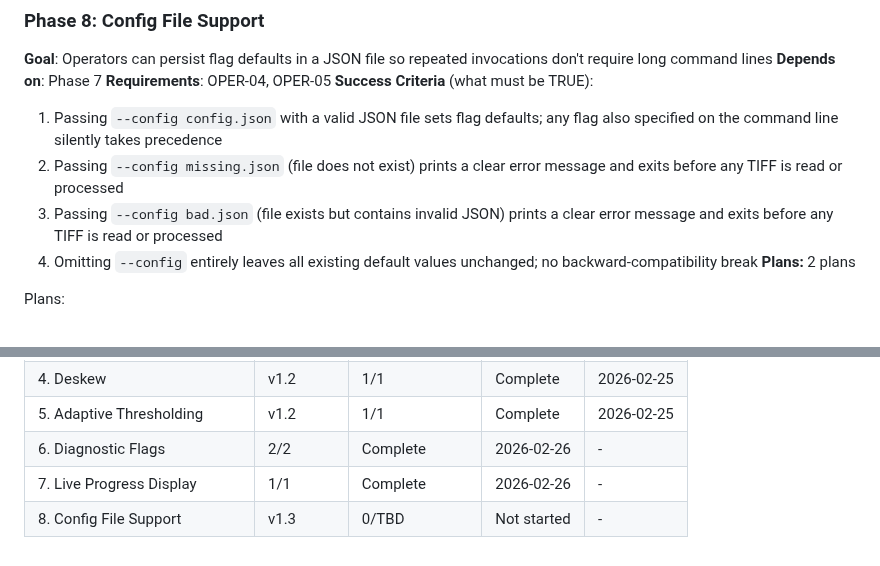
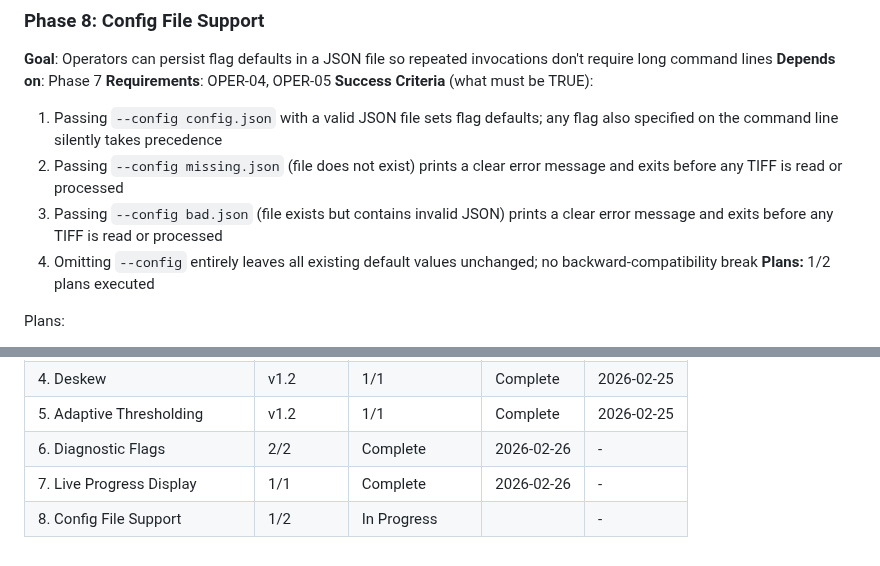
Before and after one commit to KI-ThULB/Zeitschriften-OCR, a Markdown page: .planning/ROADMAP.md, 2 parts joined by grey strips. Rendered like a GitHub page.

```diff
--- a/.planning/ROADMAP.md
+++ b/.planning/ROADMAP.md
@@ -85,7 +85,7 @@ Plans:
   2. Passing `--config missing.json` (file does not exist) prints a clear error message and exits before any TIFF is read or processed
   3. Passing `--config bad.json` (file exists but contains invalid JSON) prints a clear error message and exits before any TIFF is read or processed
   4. Omitting `--config` entirely leaves all existing default values unchanged; no backward-compatibility break
-**Plans:** 2 plans
+**Plans:** 1/2 plans executed
 
 Plans:
 - [ ] 08-01-PLAN.md — Implement CONFIG_TYPES constant and load_config() with full TDD test suite (OPER-04, OPER-05)
@@ -102,4 +102,4 @@ Plans:
 | 5. Adaptive Thresholding | v1.2 | 1/1 | Complete | 2026-02-25 |
 | 6. Diagnostic Flags | 2/2 | Complete    | 2026-02-26 | - |
 | 7. Live Progress Display | 1/1 | Complete    | 2026-02-26 | - |
-| 8. Config File Support | v1.3 | 0/TBD | Not started | - |
+| 8. Config File Support | 1/2 | In Progress|  | - |
```
Also changed, not shown: .planning/STATE.md (+12 -8 lines), 1 other file.
